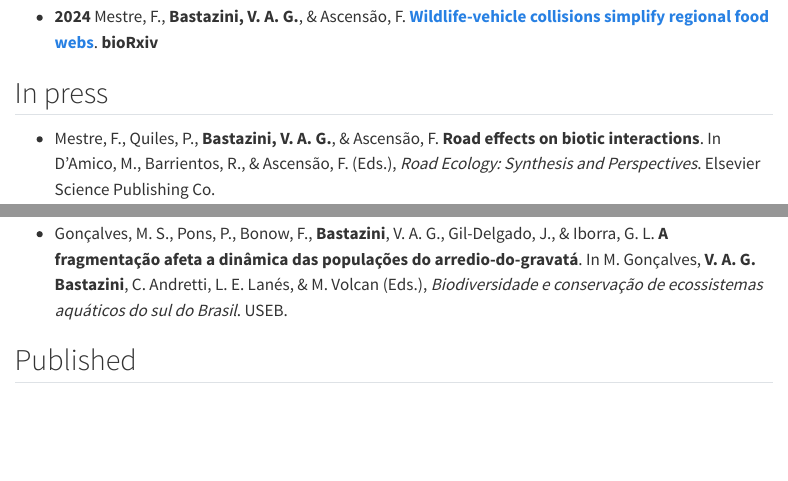
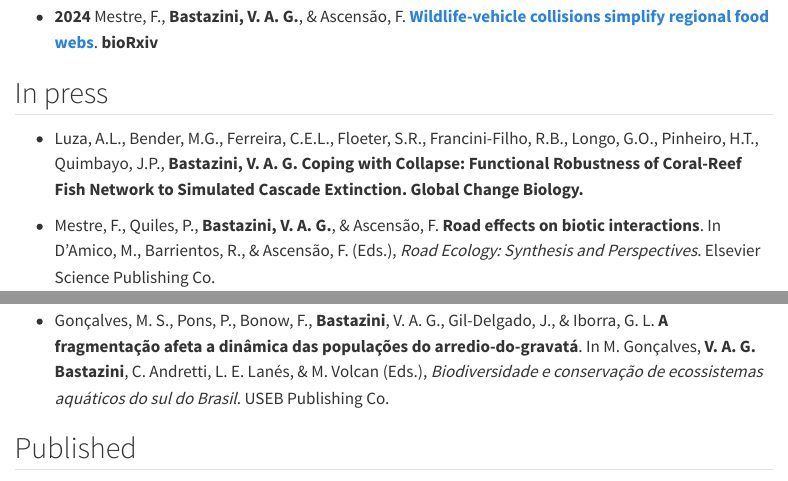
Before and after one commit to bastazini/bastazini.github.io, a Quarto document (publications.qmd): the page in a window 1100 px wide, from 130 px down, and a second part further down, joined at a grey line. Rendered offline with R 4.5, knitr and Pandoc in place of Quarto, with nearby package versions; menus at the side of the page are left out.

Commit message:
Add files via upload

```diff
--- a/publications.qmd
+++ b/publications.qmd
@@ -9,6 +9,8 @@ Mestre, F., **Bastazini, V. A. G.**, & Ascensão, F. **[Wildlife-vehicle collisi
 
 ## In press
 
+- Luza, A.L., Bender, M.G., Ferreira, C.E.L., Floeter, S.R., Francini-Filho, R.B., Longo, G.O., Pinheiro, H.T., Quimbayo, J.P., **Bastazini, V. A. G. Coping with Collapse: Functional Robustness of Coral-Reef Fish Network to Simulated Cascade Extinction. Global Change Biology.**
+
 - Mestre, F., Quiles, P., **Bastazini, V. A. G.**, & Ascensão, F. **Road effects on biotic interactions**. In D’Amico, M., Barrientos, R., & Ascensão, F. (Eds.), *Road Ecology: Synthesis and Perspectives*. Elsevier Science Publishing Co.
 
 - Gonçalves, M., **Bastazini, V. A. G.**, Andretti, C., Lanés, L. E., & Volcan, M. **Biodiversidade e conservação de ecossistemas aquáticos do sul do Brasil**. USEB Publishing Co.
@@ -17,7 +19,7 @@ Mestre, F., **Bastazini, V. A. G.**, & Ascensão, F. **[Wildlife-vehicle collisi
 
 - **Bastazini, V. A. G.**, Gonçalves, M., Lima, L. T., Andretti, C., Lanés, L. E., Volcan, M., & Milheira, R. G. **Ecossistemas Aquáticos do sul do Brasil: Contexto ambiental, histórico e desafios para a conservação. In M. Gonçalves**, **V. A. G. Bastazini**, C. Andretti, L. E. Lanés, & M. Volcan (Eds.), *Biodiversidade e conservação de ecossistemas aquáticos do sul do Brasil*. USEB Publishing Co.
 
-- Gonçalves, M. S., Pons, P., Bonow, F., **Bastazini**, V. A. G., Gil-Delgado, J., & Iborra, G. L. **A fragmentação afeta a dinâmica das populações do arredio-do-gravatá**. In M. Gonçalves, **V. A. G. Bastazini**, C. Andretti, L. E. Lanés, & M. Volcan (Eds.), *Biodiversidade e conservação de ecossistemas aquáticos do sul do Brasil*. USEB.
+- Gonçalves, M. S., Pons, P., Bonow, F., **Bastazini**, V. A. G., Gil-Delgado, J., & Iborra, G. L. **A fragmentação afeta a dinâmica das populações do arredio-do-gravatá**. In M. Gonçalves, **V. A. G. Bastazini**, C. Andretti, L. E. Lanés, & M. Volcan (Eds.), *Biodiversidade e conservação de ecossistemas aquáticos do sul do Brasil*. USEB Publishing Co.
 
 ## Published
 
```
Also changed, not shown: docs/search.json, 1 other file.
